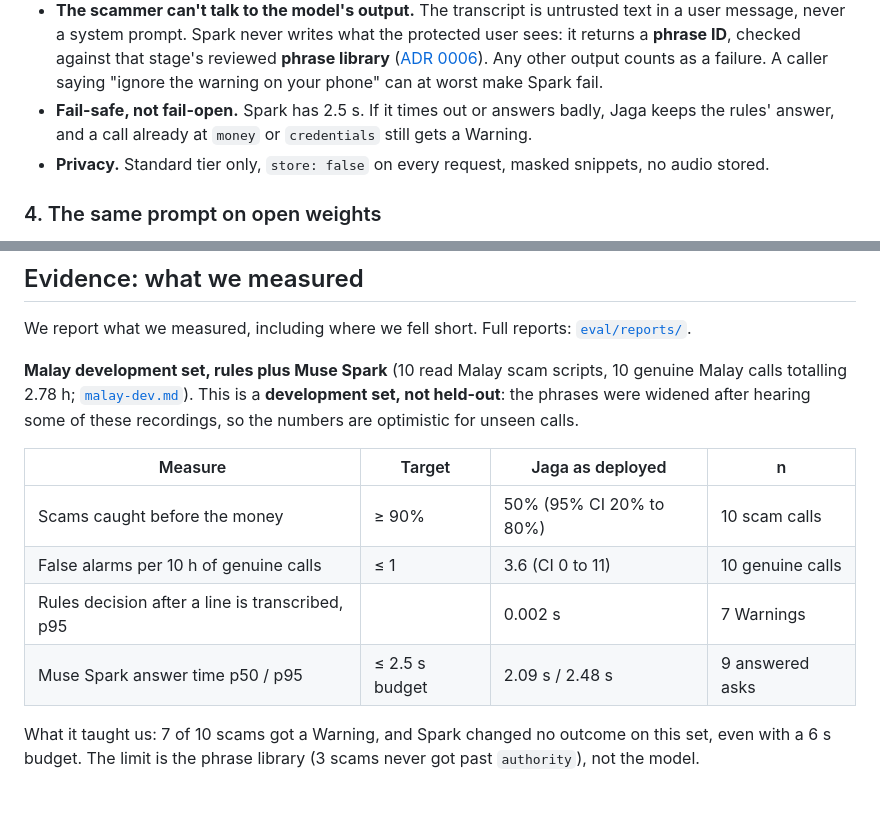
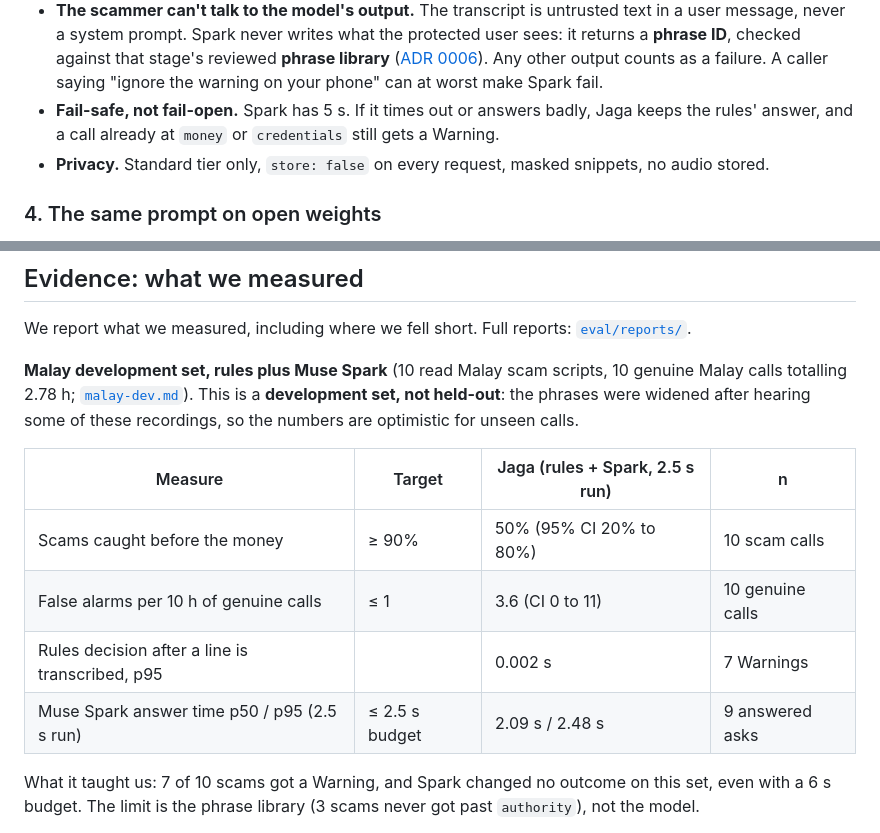
Before and after one commit to qicai14/jaga, a Markdown page: README.md, 2 parts joined by grey strips. Drawn GitHub-style; blank space fills up the shorter version.

Commit message:
README: Muse Spark's live timeout is now 5 s (#125)

```diff
--- a/README.md
+++ b/README.md
@@ -109,7 +109,7 @@ class Verdict(BaseModel):
   system prompt. Spark never writes what the protected user sees: it returns a **phrase ID**, checked against that
   stage's reviewed **phrase library** ([ADR 0006](docs/adr/0006-phrase-library-only.md)). Any other output counts as a
   failure. A caller saying "ignore the warning on your phone" can at worst make Spark fail.
-- **Fail-safe, not fail-open.** Spark has 2.5 s. If it times out or answers badly, Jaga keeps the rules' answer, and a
+- **Fail-safe, not fail-open.** Spark has 5 s. If it times out or answers badly, Jaga keeps the rules' answer, and a
   call already at `money` or `credentials` still gets a Warning.
 - **Privacy.** Standard tier only, `store: false` on every request, masked snippets, no audio stored.
 
@@ -237,12 +237,12 @@ We report what we measured, including where we fell short. Full reports: [`eval/
 [`malay-dev.md`](eval/reports/malay-dev.md)). This is a **development set, not held-out**: the phrases were widened
 after hearing some of these recordings, so the numbers are optimistic for unseen calls.
 
-| Measure | Target | Jaga as deployed | n |
+| Measure | Target | Jaga (rules + Spark, 2.5 s run) | n |
 |---|---|---|---|
 | Scams caught before the money | ≥ 90% | 50% (95% CI 20% to 80%) | 10 scam calls |
 | False alarms per 10 h of genuine calls | ≤ 1 | 3.6 (CI 0 to 11) | 10 genuine calls |
 | Rules decision after a line is transcribed, p95 | | 0.002 s | 7 Warnings |
-| Muse Spark answer time p50 / p95 | ≤ 2.5 s budget | 2.09 s / 2.48 s | 9 answered asks |
+| Muse Spark answer time p50 / p95 (2.5 s run) | ≤ 2.5 s budget | 2.09 s / 2.48 s | 9 answered asks |
 
 What it taught us: 7 of 10 scams got a Warning, and Spark changed no outcome on this set, even with a 6 s budget. The
 limit is the phrase library (3 scams never got past `authority`), not the model.
```
Also changed, not shown: other parts of README.md (+1 -1 lines).
